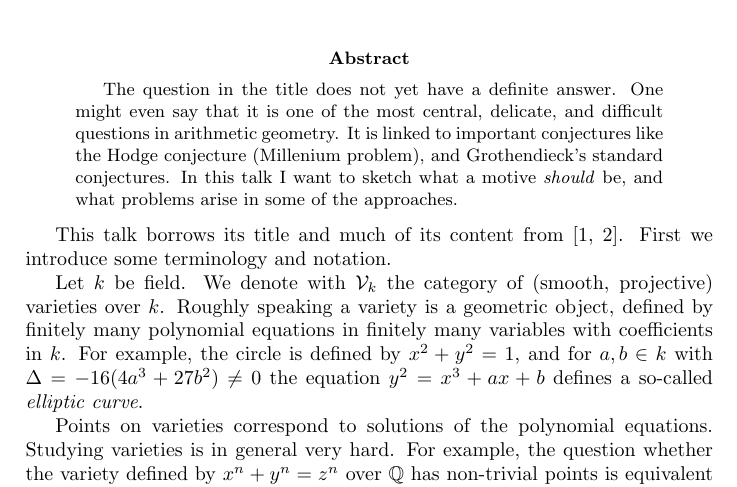
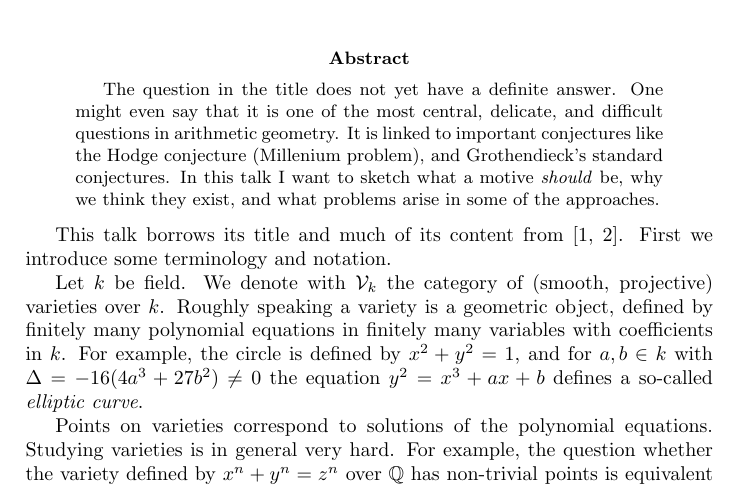
Before and after one commit to jcommelin/whatisamotive, a LaTeX paper (wiam.tex): part of page 1 of 3, cut so that both start at the same text. Compiled offline with pdfLaTeX.

Commit message:
Adds a clause to the abstract (and README)

```diff
--- a/wiam.tex
+++ b/wiam.tex
@@ -14,8 +14,8 @@
 	difficult questions in arithmetic geometry. It is linked to important
 	conjectures like the Hodge conjecture (Millenium problem), and
 	Grothendieck's standard conjectures. In this talk I want to sketch what
-	a motive \emph{should} be, and what problems arise in some of the
-	approaches.
+	a motive \emph{should} be, why we think they exist, and what problems
+	arise in some of the approaches.
 \end{abstract} % -}}}
 
 This talk borrows its title and much of its content from \cite{mazur,milne}.
```
Also changed, not shown: 1 other file.
